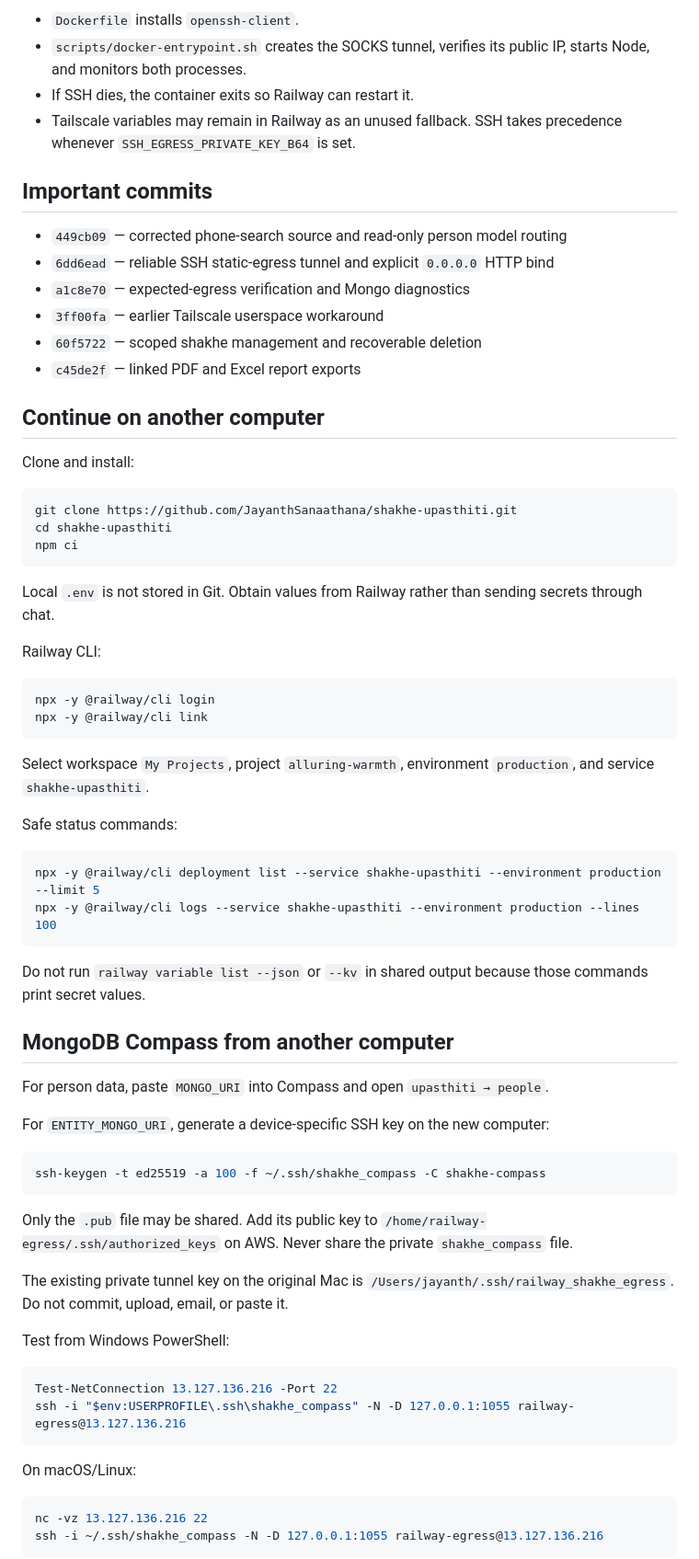
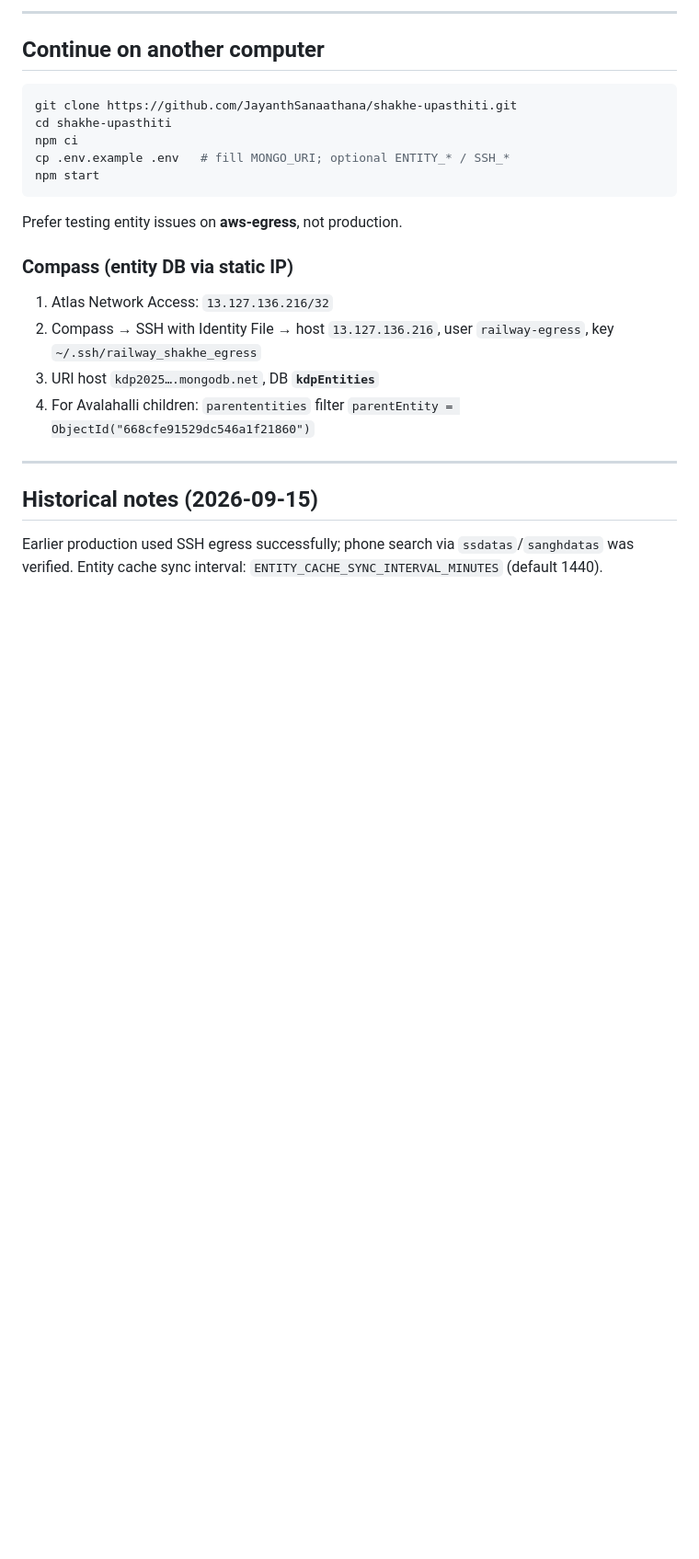
Before and after one commit to JayanthSanaathana/shakhe-upasthiti, a Markdown page: HANDOFF.md, the part around one of its changes. Shown at 92% size. Rendered like a GitHub page; blank space fills up the shorter version.

````diff
--- a/HANDOFF.md
+++ b/HANDOFF.md
@@ -102,73 +125,28 @@ Implementation:
 
-- `Dockerfile` installs `openssh-client`.
-- `scripts/docker-entrypoint.sh` creates the SOCKS tunnel, verifies its public IP, starts Node, and monitors both processes.
-- If SSH dies, the container exits so Railway can restart it.
-- Tailscale variables may remain in Railway as an unused fallback. SSH takes precedence whenever `SSH_EGRESS_PRIVATE_KEY_B64` is set.
-
-## Important commits
-
-- `449cb09` — corrected phone-search source and read-only person model routing
-- `6dd6ead` — reliable SSH static-egress tunnel and explicit `0.0.0.0` HTTP bind
-- `a1c8e70` — expected-egress verification and Mongo diagnostics
-- `3ff00fa` — earlier Tailscale userspace workaround
-- `60f5722` — scoped shakhe management and recoverable deletion
-- `c45de2f` — linked PDF and Excel report exports
+---
 
 ## Continue on another computer
-
-Clone and install:
 
 ```bash
 git clone https://github.com/JayanthSanaathana/shakhe-upasthiti.git
 cd shakhe-upasthiti
 npm ci
+cp .env.example .env   # fill MONGO_URI; optional ENTITY_* / SSH_*
+npm start
 ```
 
-Local `.env` is not stored in Git. Obtain values from Railway rather than sending secrets through chat.
+Prefer testing entity issues on **aws-egress**, not production.
 
-Railway CLI:
+### Compass (entity DB via static IP)
 
-```bash
-npx -y @railway/cli login
-npx -y @railway/cli link
-```
+1. Atlas Network Access: `13.127.136.216/32`
+2. Compass → SSH with Identity File → host `13.127.136.216`, user `railway-egress`, key `~/.ssh/railway_shakhe_egress`
+3. URI host `kdp2025….mongodb.net`, DB **`kdpEntities`**
+4. For Avalahalli children: `parententities` filter `parentEntity = ObjectId("668cfe91529dc546a1f21860")`
 
-Select workspace `My Projects`, project `alluring-warmth`, environment `production`, and service `shakhe-upasthiti`.
+---
 
-Safe status commands:
+## Historical notes (2026-09-15)
 
-```bash
-npx -y @railway/cli deployment list --service shakhe-upasthiti --environment production --limit 5
-npx -y @railway/cli logs --service shakhe-upasthiti --environment production --lines 100
-```
+Earlier production used SSH egress successfully; phone search via `ssdatas`/`sanghdatas` was verified. Entity cache sync interval: `ENTITY_CACHE_SYNC_INTERVAL_MINUTES` (default 1440).
 
-Do not run `railway variable list --json` or `--kv` in shared output because those commands print secret values.
-
-## MongoDB Compass from another computer
-
-For person data, paste `MONGO_URI` into Compass and open `upasthiti → people`.
-
-For `ENTITY_MONGO_URI`, generate a device-specific SSH key on the new computer:
-
-```bash
-ssh-keygen -t ed25519 -a 100 -f ~/.ssh/shakhe_compass -C shakhe-compass
-```
-
-Only the `.pub` file may be shared. Add its public key to `/home/railway-egress/.ssh/authorized_keys` on AWS. Never share the private `shakhe_compass` file.
-
-The existing private tunnel key on the original Mac is `/Users/jayanth/.ssh/railway_shakhe_egress`. Do not commit, upload, email, or paste it.
-
-Test from Windows PowerShell:
-
-```powershell
-Test-NetConnection 13.127.136.216 -Port 22
-ssh -i "$env:USERPROFILE\.ssh\shakhe_compass" -N -D 127.0.0.1:1055 railway-egress@13.127.136.216
-```
-
-On macOS/Linux:
-
-```bash
-nc -vz 13.127.136.216 22
-ssh -i ~/.ssh/shakhe_compass -N -D 127.0.0.1:1055 railway-egress@13.127.136.216
-```
-
````
Also changed, not shown: other parts of HANDOFF.md (+89 -107 lines), docs/issue-avalahalli-kithaganuru-upavasatis.md (added, +190 -0 lines).
